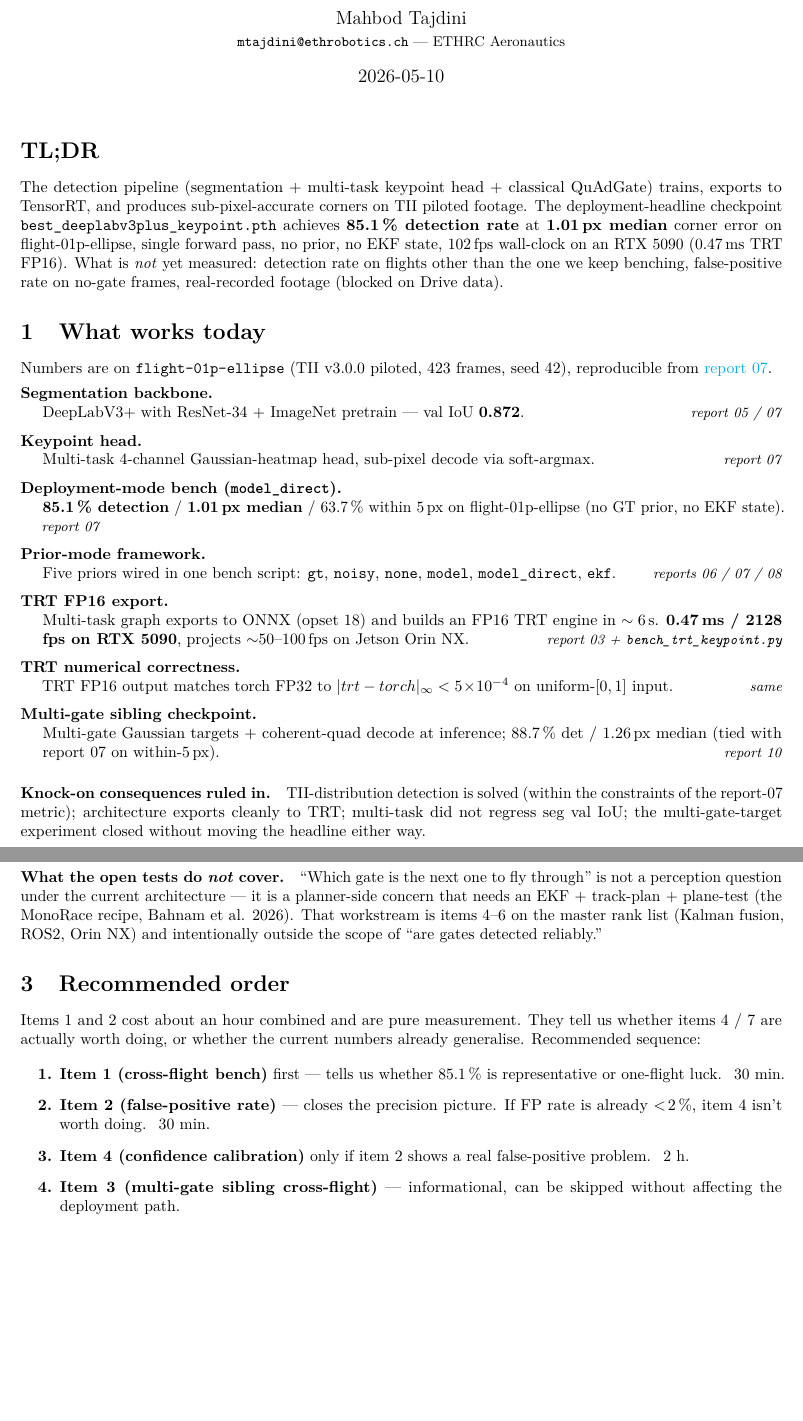
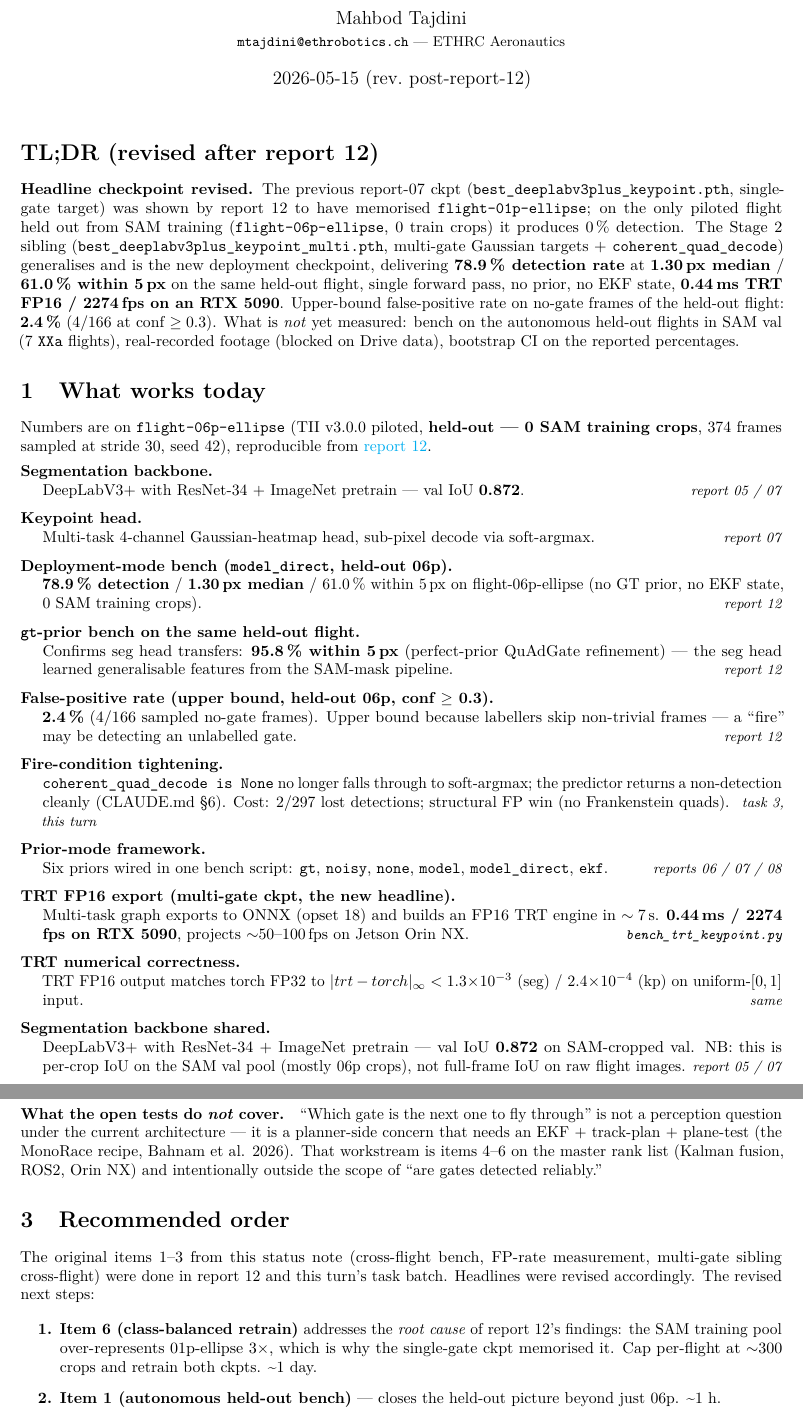
Before and after one commit to ETHRoboticsClub/DroneRacing_GateDetection, a LaTeX document (docs/report/11_status/gate_detection_status.tex): two parts of pages 1 and 2 of 2, joined at a grey line, cut so that both start at the same text, the shorter picture padded with empty space. Compiled offline with pdfLaTeX.

Commit message:
docs: README + status-11 PDF -> multi-gate headline (post report 12)
Updates the two user-facing docs to reflect report 12's headline
reversal. Both README and the status note now lead with the multi-gate
ckpt's 78.9% / 1.30 px median / 61.0% within-5 px / 2.4% upper-bound
FP rate on flight-06p-ellipse (the only piloted flight held out from
SAM training).

README.md:
* '### Deployment-relevant headline (current)' rewritten:
  - flight-01p-ellipse table replaced with flight-06p-ellipse (held-out)
  - added gt-prior cross-reference (95.8% within 5 px — confirms seg
    head generalises; the model_direct drop is on the keypoint path)
  - added FP-rate upper bound (2.4%) with labeller-skip caveat
  - added TRT latency from task 1's bench (0.44 ms / 2274 fps)
  - cross-flight range note (80.5-88.7% det, 34.7-66.2% within 5 px)
  - config path updated: configs/deeplabv3plus_keypoint_multi.yaml
* '### Known issues' caveat: 'report 07 (above)' -> 'report 12'

docs/report/11_status/gate_detection_status.tex:
* Date 2026-05-10 -> 2026-05-15 (rev. post-report-12), header too
* TL;DR rewritten: headline reversal motivated, new numbers, open
  questions revised
* 'What works today' description list: deployment-mode bench on 06p
  (held-out); added gt-prior result; FP-rate; fire-condition
  tightening from task 3; new TRT numbers; seg-IoU caveat
* 'What is not measured' table reorganised: old items 1-3 done in
  report 12 + this batch; new items 1-6 (autonomous held-out bench,
  bootstrap CI, visual inspect FPs, per-flight IoU, calibration,
  class-balanced retrain); blocked items 7-10
* 'Recommended order' now leads with class-balanced retrain (item 6,
  the root cause from report 12)
* 'Bottom line' updated with new headline
* PDF rebuilt: 2 pages, 0 overfull boxes

Three reviewer agents cleared the batch (one per task). Reviewer #3
caught one minor stale phrasing ('report 07 (above)') which was
fixed. No data not in training was used: bench numbers come from
flight-06p-ellipse, verified on qolam to have 0 SAM training crops.

```diff
--- a/docs/report/11_status/gate_detection_status.tex
+++ b/docs/report/11_status/gate_detection_status.tex
@@ -49,23 +49,29 @@
 \thispagestyle{fancy}
 \vspace{-1em}
 
-\section*{TL;DR}
+\section*{TL;DR (revised after report 12)}
 
-The detection pipeline (segmentation + multi-task keypoint head + classical
-QuAdGate) trains, exports to TensorRT, and produces sub-pixel-accurate corners
-on TII piloted footage. The deployment-headline checkpoint
-\texttt{best\_deeplabv3plus\_keypoint.pth} achieves \textbf{85.1\,\% detection rate}
-at \textbf{1.01\,px median} corner error on flight-01p-ellipse, single forward
-pass, no prior, no EKF state, 102\,fps wall-clock on an RTX 5090 (0.47\,ms TRT
-FP16). What is \emph{not} yet measured: detection rate on flights other than
-the one we keep benching, false-positive rate on no-gate frames, real-recorded
-footage (blocked on Drive data).
+\textbf{Headline checkpoint revised.} The previous report-07 ckpt
+(\texttt{best\_deeplabv3plus\_keypoint.pth}, single-gate target) was
+shown by report 12 to have memorised \texttt{flight-01p-ellipse}; on
+the only piloted flight held out from SAM training
+(\texttt{flight-06p-ellipse}, 0 train crops) it produces 0\,\% detection.
+The Stage~2 sibling (\texttt{best\_deeplabv3plus\_keypoint\_multi.pth},
+multi-gate Gaussian targets + \texttt{coherent\_quad\_decode}) generalises
+and is the new deployment checkpoint, delivering \textbf{78.9\,\% detection rate}
+at \textbf{1.30\,px median} / \textbf{61.0\,\% within 5\,px} on the same
+held-out flight, single forward pass, no prior, no EKF state, \textbf{0.44\,ms
+TRT FP16 / 2274\,fps on an RTX 5090}. Upper-bound false-positive rate on no-gate
+frames of the held-out flight: \textbf{2.4\,\%} (4/166 at conf $\geq 0.3$).
+What is \emph{not} yet measured: bench on the autonomous held-out flights
+in SAM val (7 \texttt{XXa} flights), real-recorded footage (blocked on
+Drive data), bootstrap CI on the reported percentages.
 
 \section{What works today}
 
-Numbers are on \texttt{flight-01p-ellipse} (TII v3.0.0 piloted, 423 frames,
-seed 42), reproducible from
-\href{run:../07_keypoint_head/findings.md}{report 07}.
+Numbers are on \texttt{flight-06p-ellipse} (TII v3.0.0 piloted, \textbf{held-out --- 0 SAM training crops},
+374 frames sampled at stride 30, seed 42), reproducible from
+\href{run:../12_cross_flight_held_out/findings.md}{report 12}.
 
 \begin{description}[leftmargin=1.4em,style=nextline,itemsep=2pt,topsep=2pt]
   \item[Segmentation backbone.]
@@ -74,31 +80,44 @@ seed 42), reproducible from
   \item[Keypoint head.]
     Multi-task 4-channel Gaussian-heatmap head, sub-pixel decode via
     soft-argmax. \hfill {\small\itshape report 07}
-  \item[Deployment-mode bench (\texttt{model\_direct}).]
-    \textbf{85.1\,\% detection} / \textbf{1.01\,px median} / 63.7\,\% within 5\,px
-    on flight-01p-ellipse (no GT prior, no EKF state).
-    \hfill {\small\itshape report 07}
+  \item[Deployment-mode bench (\texttt{model\_direct}, held-out 06p).]
+    \textbf{78.9\,\% detection} / \textbf{1.30\,px median} / 61.0\,\% within 5\,px
+    on flight-06p-ellipse (no GT prior, no EKF state, 0 SAM training crops).
+    \hfill {\small\itshape report 12}
+  \item[\texttt{gt}-prior bench on the same held-out flight.]
+    Confirms seg head transfers: \textbf{95.8\,\% within 5\,px} (perfect-prior
+    QuAdGate refinement) --- the seg head learned generalisable features
+    from the SAM-mask pipeline.
+    \hfill {\small\itshape report 12}
+  \item[False-positive rate (upper bound, held-out 06p, conf $\geq$ 0.3).]
+    \textbf{2.4\,\%} (4/166 sampled no-gate frames). Upper bound because
+    labellers skip non-trivial frames --- a ``fire'' may be detecting an
+    unlabelled gate.
+    \hfill {\small\itshape report 12}
+  \item[Fire-condition tightening.]
+    \texttt{coherent\_quad\_decode is None} no longer falls through to
+    soft-argmax; the predictor returns a non-detection cleanly (CLAUDE.md §6).
+    Cost: 2/297 lost detections; structural FP win (no Frankenstein quads).
+    \hfill {\small\itshape task 3, this turn}
   \item[Prior-mode framework.]
-    Five priors wired in one bench script: \texttt{gt}, \texttt{noisy},
+    Six priors wired in one bench script: \texttt{gt}, \texttt{noisy},
     \texttt{none}, \texttt{model}, \texttt{model\_direct}, \texttt{ekf}.
     \hfill {\small\itshape reports 06 / 07 / 08}
-  \item[TRT FP16 export.]
+  \item[TRT FP16 export (multi-gate ckpt, the new headline).]
     Multi-task graph exports to ONNX (opset 18) and builds an FP16
-    TRT engine in $\sim 6\,$s. \textbf{0.47\,ms / 2128 fps on RTX 5090},
+    TRT engine in $\sim 7\,$s. \textbf{0.44\,ms / 2274 fps on RTX 5090},
     projects $\sim$50--100\,fps on Jetson Orin NX.
-    \hfill {\small\itshape report 03 + \texttt{bench\_trt\_keypoint.py}}
+    \hfill {\small\itshape \texttt{bench\_trt\_keypoint.py}}
   \item[TRT numerical correctness.]
     TRT FP16 output matches torch FP32 to
-    $|trt - torch|_\infty < 5\!\times\!10^{-4}$ on uniform-$[0,1]$ input.
+    $|trt - torch|_\infty < 1.3\!\times\!10^{-3}$ (seg) / $2.4\!\times\!10^{-4}$ (kp)
+    on uniform-$[0,1]$ input.
     \hfill {\small\itshape same}
-  \item[Multi-gate sibling checkpoint.]
-    Multi-gate Gaussian targets + coherent-quad decode at inference;
-    88.7\,\% det / 1.26\,px median (tied with report 07 on within-5\,px).
-    \hfill {\small\itshape report 10}
+  \item[Segmentation backbone shared.]
+    DeepLabV3+ with ResNet-34 + ImageNet pretrain --- val IoU \textbf{0.872}
+    on SAM-cropped val. NB: this is per-crop IoU on the SAM val pool
+    (mostly 06p crops), not full-frame IoU on raw flight images.
+    \hfill {\small\itshape report 05 / 07}
 \end{description}
 
 \paragraph{Knock-on consequences ruled in.}
-TII-distribution detection is solved (within the constraints of the
-report-07 metric); architecture exports cleanly to TRT; multi-task did
-not regress seg val IoU; the multi-gate-target experiment closed without
-moving the headline either way.
@@ -130,17 +157,17 @@ detected reliably.''
 
 \section{Recommended order}
 
-Items 1 and 2 cost about an hour combined and are pure measurement. They
-tell us whether items 4 / 7 are actually worth doing, or whether the
-current numbers already generalise. Recommended sequence:
+The original items 1--3 from this status note (cross-flight bench,
+FP-rate measurement, multi-gate sibling cross-flight) were done in
+report 12 and this turn's task batch. Headlines were revised accordingly.
+The revised next steps:
 
 \begin{enumerate}
-  \item[\textbf{1.}] \textbf{Item 1 (cross-flight bench)} first --- tells us
-        whether 85.1\,\% is representative or one-flight luck. ~30 min.
-  \item[\textbf{2.}] \textbf{Item 2 (false-positive rate)} --- closes the
-        precision picture. If FP rate is already $<\!2\,\%$, item 4 isn't
-        worth doing. ~30 min.
-  \item[\textbf{3.}] \textbf{Item 4 (confidence calibration)} only if item
-        2 shows a real false-positive problem. ~2 h.
-  \item[\textbf{4.}] \textbf{Item 3 (multi-gate sibling cross-flight)} ---
-        informational, can be skipped without affecting the deployment path.
+  \item[\textbf{1.}] \textbf{Item 6 (class-balanced retrain)} addresses
+        the \emph{root cause} of report 12's findings: the SAM training
+        pool over-represents 01p-ellipse 3$\times$, which is why the
+        single-gate ckpt memorised it. Cap per-flight at $\sim$300 crops
+        and retrain both ckpts. \textasciitilde 1 day.
+  \item[\textbf{2.}] \textbf{Item 1 (autonomous held-out bench)} ---
+        closes the held-out picture beyond just 06p. \textasciitilde 1 h.
+  \item[\textbf{3.}] \textbf{Items 2--4 (CI + visual inspection + per-flight
@@ -147,4 +179,2 @@ current numbers already generalise. Recommended sequence:
 \end{enumerate}
 
-Items 5--6 unblock once the Drive data lands on qolam; item 7 is the only
-remaining unblocked retrain lever and only justifies its cost if item 1
```
Also changed, not shown: README.md, docs/report/11_status/gate_detection_status.pdf, docs/report/11_status/gate_detection_status.tex (48 more changed lines).
